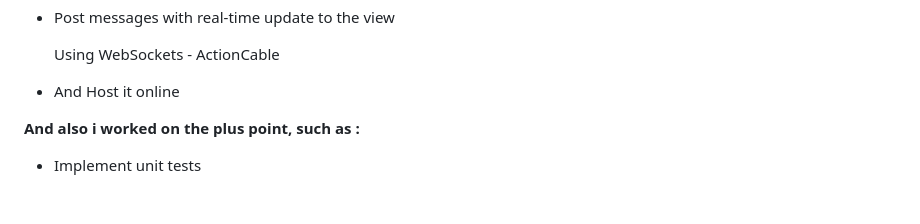
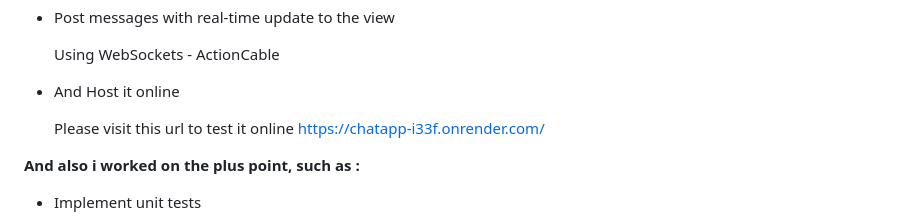
Before and after one commit to zilkipradita/ChatApp, a Markdown page: README.md, the part around the change. Drawn GitHub-style; blank space fills up the shorter version.

```diff
--- a/README.md
+++ b/README.md
@@ -14,6 +14,8 @@ Ruby version: ruby 3.2.4 (2024-04-23 revision af471c0e01) [x64-mingw-ucrt]
   Using WebSockets - ActionCable
 
 * And Host it online
+
+  Please visit this url to test it online https://chatapp-i33f.onrender.com/
 
 **And also i worked on the plus point, such as :**
 
```
